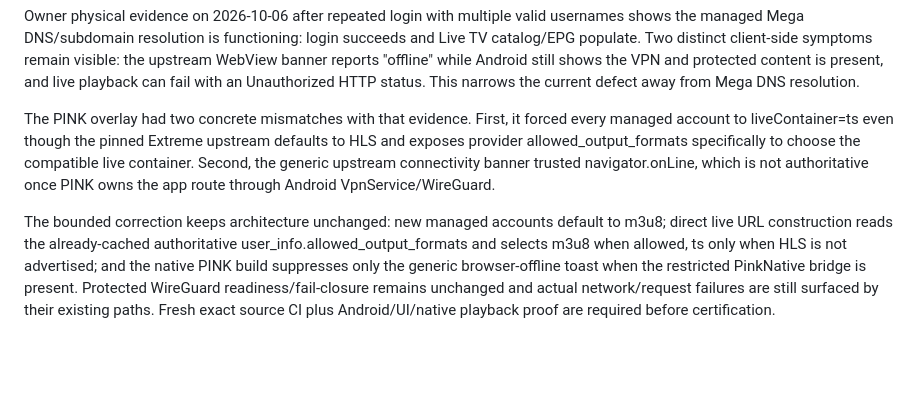
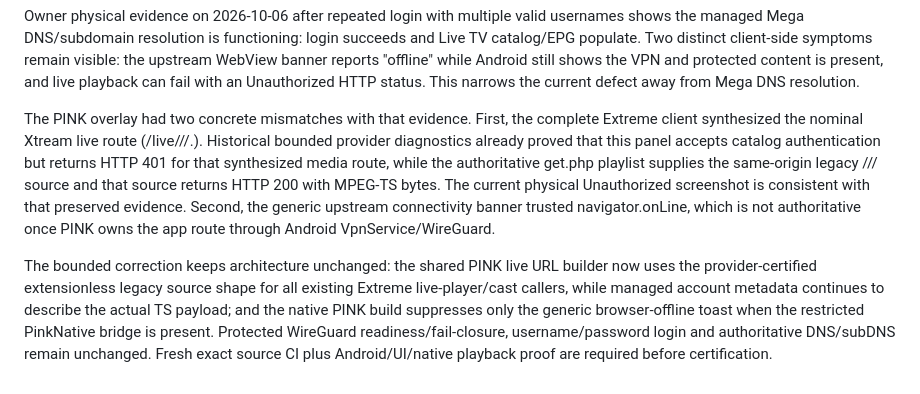
Before and after one commit to martaxi-boss/pink-iptv, a Markdown page: docs/PHYSICAL_UI_RECOVERY_059.md, the part around the change. Rendered like a GitHub page; blank space fills up the shorter version.

Commit message:
Correct recovery059 playback cause from preserved provider proof

```diff
--- a/docs/PHYSICAL_UI_RECOVERY_059.md
+++ b/docs/PHYSICAL_UI_RECOVERY_059.md
@@ -21,6 +21,6 @@ R7 run37448232878 established a new exact cause on46362b11: failed UI session re
 
 Owner physical evidence on 2026-10-06 after repeated login with multiple valid usernames shows the managed Mega DNS/subdomain resolution is functioning: login succeeds and Live TV catalog/EPG populate. Two distinct client-side symptoms remain visible: the upstream WebView banner reports "offline" while Android still shows the VPN and protected content is present, and live playback can fail with an Unauthorized HTTP status. This narrows the current defect away from Mega DNS resolution.
 
-The PINK overlay had two concrete mismatches with that evidence. First, it forced every managed account to liveContainer=ts even though the pinned Extreme upstream defaults to HLS and exposes provider allowed_output_formats specifically to choose the compatible live container. Second, the generic upstream connectivity banner trusted navigator.onLine, which is not authoritative once PINK owns the app route through Android VpnService/WireGuard.
+The PINK overlay had two concrete mismatches with that evidence. First, the complete Extreme client synthesized the nominal Xtream live route (/live/<user>/<pass>/<id>.<ext>). Historical bounded provider diagnostics already proved that this panel accepts catalog authentication but returns HTTP 401 for that synthesized media route, while the authoritative get.php playlist supplies the same-origin legacy /<user>/<pass>/<id> source and that source returns HTTP 200 with MPEG-TS bytes. The current physical Unauthorized screenshot is consistent with that preserved evidence. Second, the generic upstream connectivity banner trusted navigator.onLine, which is not authoritative once PINK owns the app route through Android VpnService/WireGuard.
 
-The bounded correction keeps architecture unchanged: new managed accounts default to m3u8; direct live URL construction reads the already-cached authoritative user_info.allowed_output_formats and selects m3u8 when allowed, ts only when HLS is not advertised; and the native PINK build suppresses only the generic browser-offline toast when the restricted PinkNative bridge is present. Protected WireGuard readiness/fail-closure remains unchanged and actual network/request failures are still surfaced by their existing paths. Fresh exact source CI plus Android/UI/native playback proof are required before certification.
+The bounded correction keeps architecture unchanged: the shared PINK live URL builder now uses the provider-certified extensionless legacy source shape for all existing Extreme live-player/cast callers, while managed account metadata continues to describe the actual TS payload; and the native PINK build suppresses only the generic browser-offline toast when the restricted PinkNative bridge is present. Protected WireGuard readiness/fail-closure, username/password login and authoritative DNS/subDNS remain unchanged. Fresh exact source CI plus Android/UI/native playback proof are required before certification.
```
